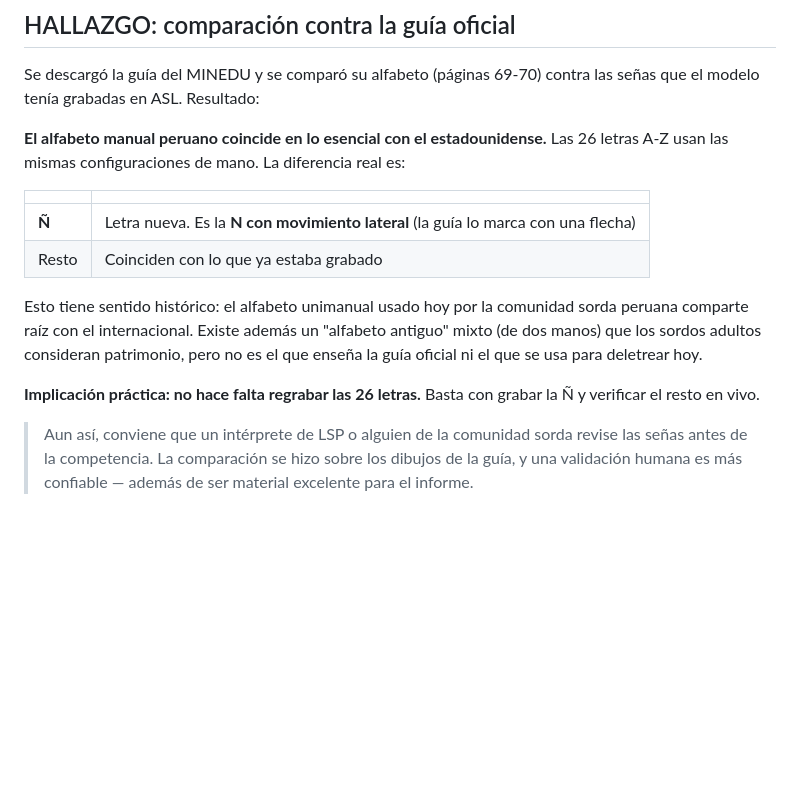
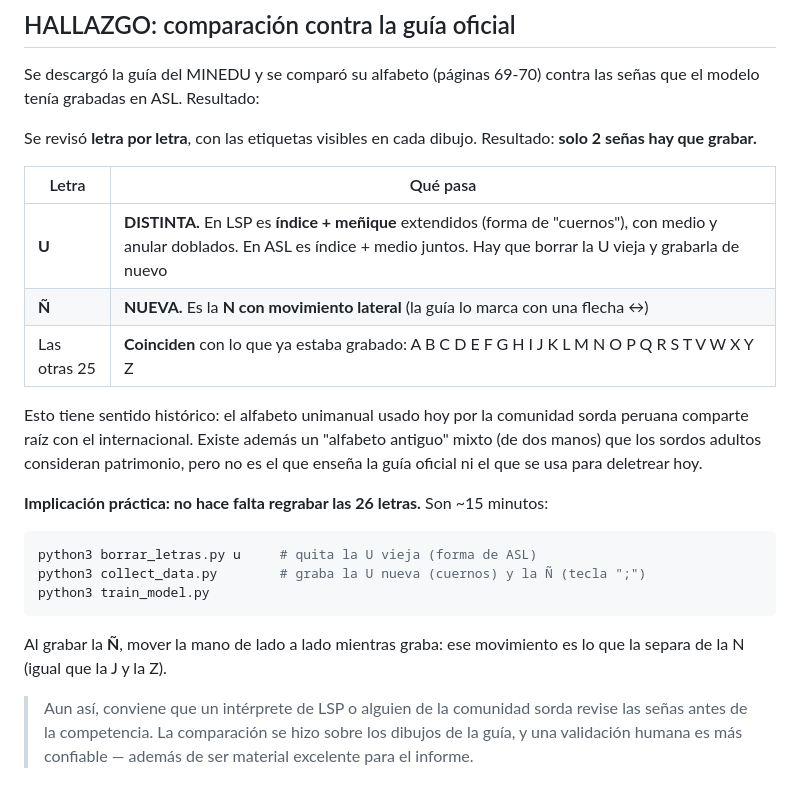
Before and after one commit to IgnacioOst721/yachachiq, a Markdown page: lsp/GUIA_LSP.md, the part around the change. GitHub-like rendering; blank space fills up the shorter version.

Commit message:
LSP: letter-by-letter comparison against MINEDU chart - U differs, N-tilde is new
Reviewed all 26 letters with labels visible in the official guide (pages 69-70):
- U is DIFFERENT: LSP uses index + pinky (horns), ASL uses index + middle
- N-tilde is NEW: N with lateral movement
- The other 25 match what was already recorded

Co-Authored-By: Claude Opus 5 <noreply@anthropic.com>

````diff
--- a/lsp/GUIA_LSP.md
+++ b/lsp/GUIA_LSP.md
@@ -39,21 +39,30 @@ reales) y evita entrenar el modelo con señas mal hechas.
 Se descargó la guía del MINEDU y se comparó su alfabeto (páginas 69-70) contra
 las señas que el modelo tenía grabadas en ASL. Resultado:
 
-**El alfabeto manual peruano coincide en lo esencial con el estadounidense.**
-Las 26 letras A-Z usan las mismas configuraciones de mano. La diferencia real es:
+Se revisó **letra por letra**, con las etiquetas visibles en cada dibujo.
+Resultado: **solo 2 señas hay que grabar.**
 
-| | |
+| Letra | Qué pasa |
 |---|---|
-| **Ñ** | Letra nueva. Es la **N con movimiento lateral** (la guía lo marca con una flecha) |
-| Resto | Coinciden con lo que ya estaba grabado |
+| **U** | **DISTINTA.** En LSP es **índice + meñique** extendidos (forma de "cuernos"), con medio y anular doblados. En ASL es índice + medio juntos. Hay que borrar la U vieja y grabarla de nuevo |
+| **Ñ** | **NUEVA.** Es la **N con movimiento lateral** (la guía lo marca con una flecha ↔) |
+| Las otras 25 | **Coinciden** con lo que ya estaba grabado: A B C D E F G H I J K L M N O P Q R S T V W X Y Z |
 
 Esto tiene sentido histórico: el alfabeto unimanual usado hoy por la comunidad
 sorda peruana comparte raíz con el internacional. Existe además un "alfabeto
 antiguo" mixto (de dos manos) que los sordos adultos consideran patrimonio, pero
 no es el que enseña la guía oficial ni el que se usa para deletrear hoy.
 
-**Implicación práctica: no hace falta regrabar las 26 letras.** Basta con
-grabar la Ñ y verificar el resto en vivo.
+**Implicación práctica: no hace falta regrabar las 26 letras.** Son ~15 minutos:
+
+```bash
+python3 borrar_letras.py u     # quita la U vieja (forma de ASL)
+python3 collect_data.py        # graba la U nueva (cuernos) y la Ñ (tecla ";")
+python3 train_model.py
+```
+
+Al grabar la **Ñ**, mover la mano de lado a lado mientras graba: ese movimiento
+es lo que la separa de la N (igual que la J y la Z).
 
 > Aun así, conviene que un intérprete de LSP o alguien de la comunidad sorda
 > revise las señas antes de la competencia. La comparación se hizo sobre los
````
